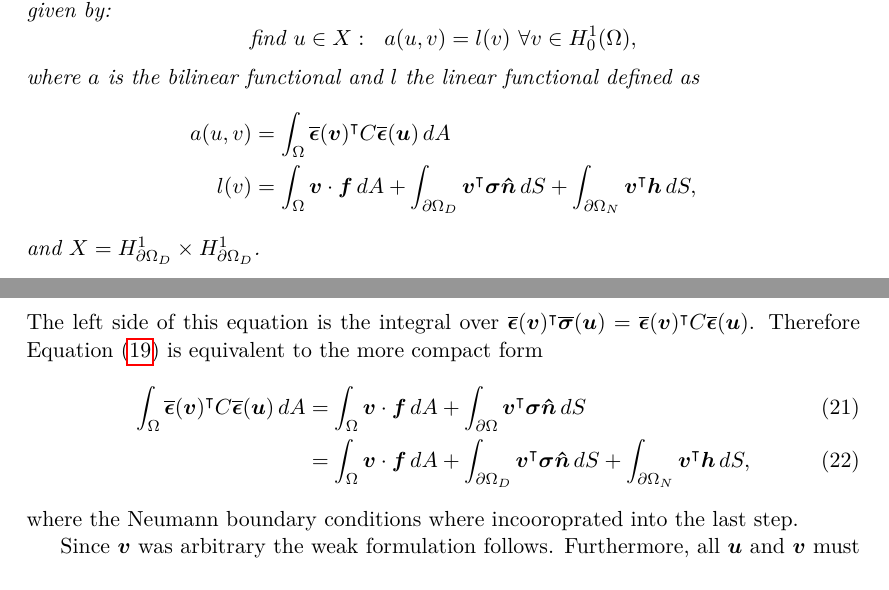
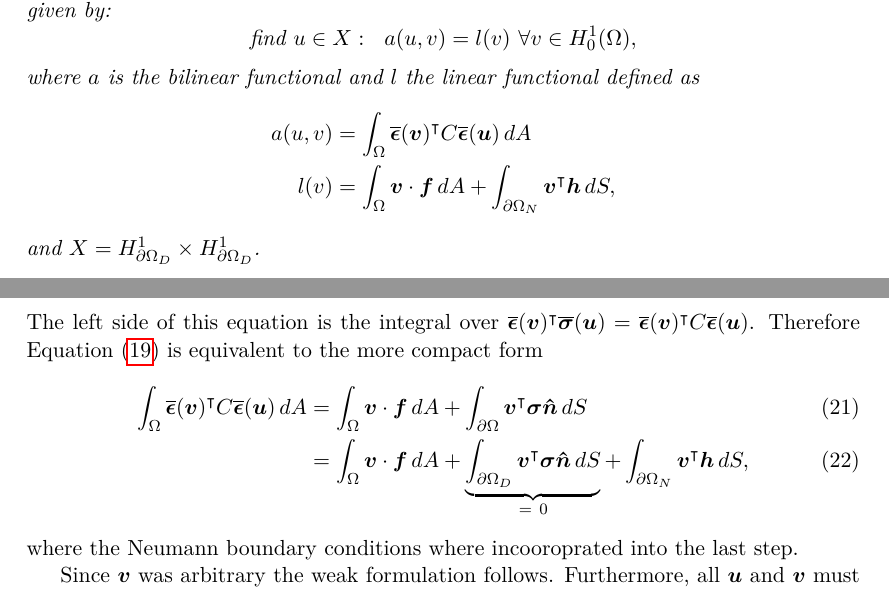
Before and after one commit to alexarntzen/FiniteElementProject, a LaTeX paper (report/main.tex): two parts of pages 6 and 7 of 10, joined at a grey line, cut so that both start at the same text. Compiled offline with pdfLaTeX.

Commit message:
You won't belive the changes to task a

```diff
--- a/report/main.tex
+++ b/report/main.tex
@@ -397,7 +397,7 @@ result in the corresponding boundary value problem.
         \begin{aligned}
             a(u,v) &= \int_{\Omega} \boldsymbol{\overline \epsilon}(\boldsymbol v)^\intercal C\boldsymbol{\overline \epsilon}(\boldsymbol u)  \, dA
             \\
-            l(v) &= \int_\Omega{\boldsymbol{v} \cdot  \boldsymbol{f}} \,dA + \int_{\partial \Omega_D}{\boldsymbol{v}^\intercal \boldsymbol{\sigma}}\boldsymbol{\hat{n} } \,dS + \int_{\partial \Omega_N}{\boldsymbol{v}^\intercal \boldsymbol h} \,dS,
+            l(v) &= \int_\Omega{\boldsymbol{v} \cdot  \boldsymbol{f}} \,dA  + \int_{\partial \Omega_N}{\boldsymbol{v}^\intercal \boldsymbol h} \,dS,
         \end{aligned}
     \end{equation*}
     and $ X=   H^1_{\partial \Omega_D } \times H^1_{\partial \Omega_D } $.
@@ -427,7 +427,7 @@ By expanding all the matix operations Equation \eqref{eq-almost-elastic-weak} ca
 The left side of this equation is the integral over $\boldsymbol{\overline \epsilon}(\boldsymbol v)^\intercal \boldsymbol{\overline \sigma}(\boldsymbol u) = \boldsymbol{\overline \epsilon}(\boldsymbol v)^\intercal C\boldsymbol{\overline \epsilon}(\boldsymbol u)$. Therefore Equation \eqref{eq-almost-elastic-weak} is equivalent to the more compact form
 \begin{align}
     \int_\Omega{ \boldsymbol{\overline \epsilon}(\boldsymbol v)^\intercal C\boldsymbol{\overline \epsilon}(\boldsymbol u)} \,dA  &=\int_\Omega{\boldsymbol{v} \cdot  \boldsymbol{f}} \,dA + \int_{\partial \Omega}{\boldsymbol{v}^\intercal \boldsymbol{\sigma}}\boldsymbol{\hat{n} } \,dS  \\
-    &= \int_\Omega{\boldsymbol{v} \cdot  \boldsymbol{f}} \,dA + \int_{\partial \Omega_D}{\boldsymbol{v}^\intercal \boldsymbol{\sigma}}\boldsymbol{\hat{n} } \,dS + \int_{\partial \Omega_N}{\boldsymbol{v}^\intercal \boldsymbol h} \,dS,
+    &= \int_\Omega{\boldsymbol{v} \cdot  \boldsymbol{f}} \,dA + \underbrace{\int_{\partial \Omega_D}{\boldsymbol{v}^\intercal \boldsymbol{\sigma}}\boldsymbol{\hat{n} } \,dS}_{= \ 0} + \int_{\partial \Omega_N}{\boldsymbol{v}^\intercal \boldsymbol h} \,dS,
 \end{align}
 where the Neumann boundary conditions where incooroprated into the last step.
 
```
